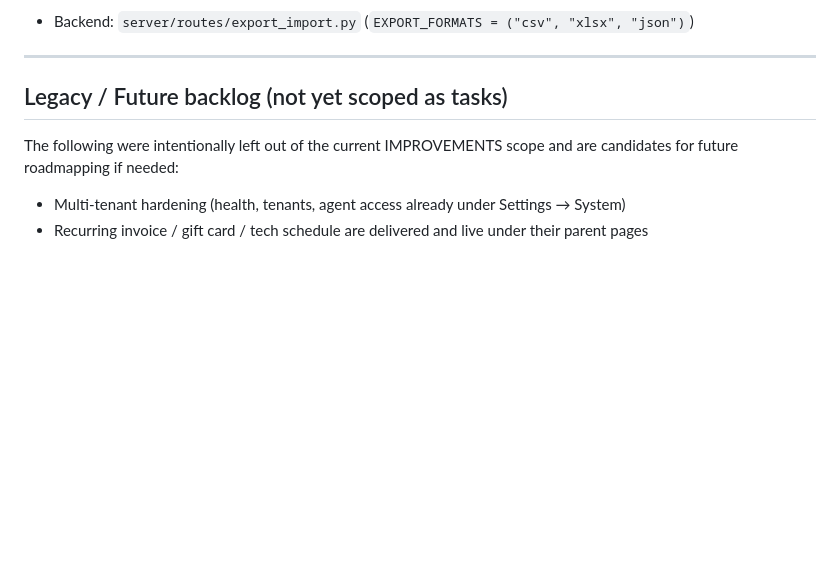
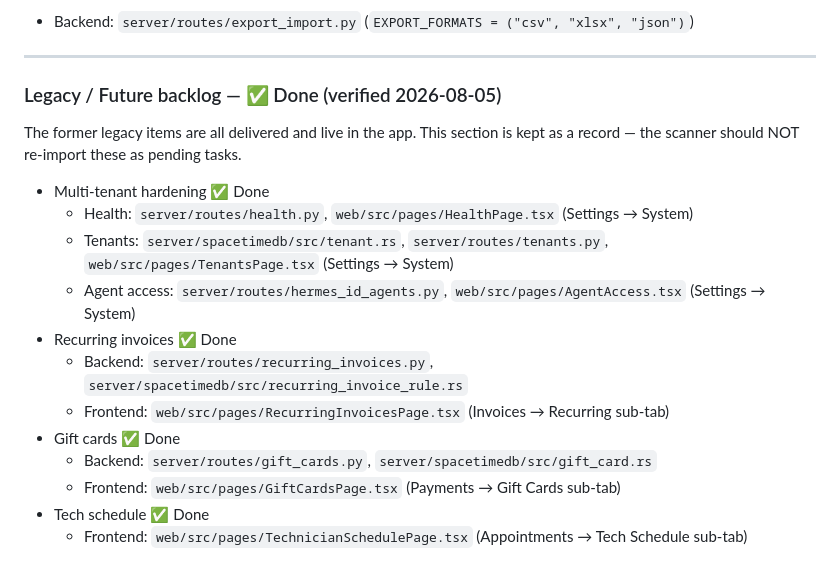
Before and after one commit to omiinaya/spacetime-crm, a Markdown page: IMPROVEMENTS.md, the part around the change. GitHub-like rendering; blank space fills up the shorter version.

Commit message:
docs(improvements): mark legacy/future backlog as delivered to stop scanner re-import

```diff
--- a/IMPROVEMENTS.md
+++ b/IMPROVEMENTS.md
@@ -65,8 +65,18 @@ Import customers/products from CSV/XLSX/JSON; export to CSV/XLSX/JSON.
 
 ---
 
-## Legacy / Future backlog (not yet scoped as tasks)
-The following were intentionally left out of the current IMPROVEMENTS scope and
-are candidates for future roadmapping if needed:
-- Multi-tenant hardening (health, tenants, agent access already under Settings → System)
-- Recurring invoice / gift card / tech schedule are delivered and live under their parent pages
+### Legacy / Future backlog — ✅ Done (verified 2026-08-05)
+The former legacy items are all delivered and live in the app. This section is
+kept as a record — the scanner should NOT re-import these as pending tasks.
+- Multi-tenant hardening ✅ Done
+  - Health: `server/routes/health.py`, `web/src/pages/HealthPage.tsx` (Settings → System)
+  - Tenants: `server/spacetimedb/src/tenant.rs`, `server/routes/tenants.py`, `web/src/pages/TenantsPage.tsx` (Settings → System)
+  - Agent access: `server/routes/hermes_id_agents.py`, `web/src/pages/AgentAccess.tsx` (Settings → System)
+- Recurring invoices ✅ Done
+  - Backend: `server/routes/recurring_invoices.py`, `server/spacetimedb/src/recurring_invoice_rule.rs`
+  - Frontend: `web/src/pages/RecurringInvoicesPage.tsx` (Invoices → Recurring sub-tab)
+- Gift cards ✅ Done
+  - Backend: `server/routes/gift_cards.py`, `server/spacetimedb/src/gift_card.rs`
+  - Frontend: `web/src/pages/GiftCardsPage.tsx` (Payments → Gift Cards sub-tab)
+- Tech schedule ✅ Done
+  - Frontend: `web/src/pages/TechnicianSchedulePage.tsx` (Appointments → Tech Schedule sub-tab)
```
